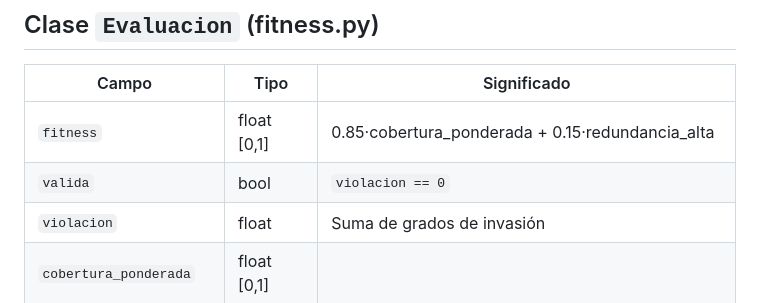
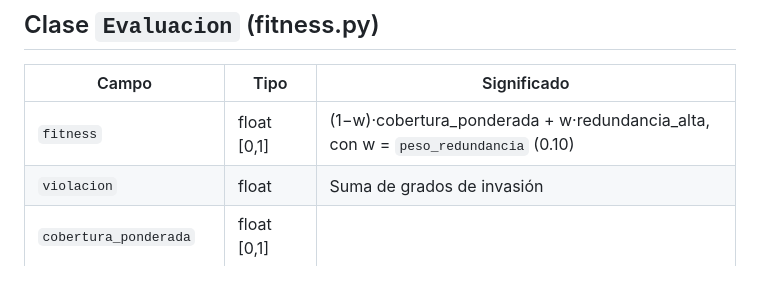
Before and after one commit to HectorPartido/litiid71-AstroShield, a Markdown page: docs/contrato.md, the part around the change. GitHub-like rendering; blank space fills up the shorter version.

```diff
--- a/docs/contrato.md
+++ b/docs/contrato.md
@@ -34,8 +34,7 @@ config/escenarios/*.json ──► escenario.py ──► fitness.py ◄── r
 
 | Campo | Tipo | Significado |
 |---|---|---|
-| `fitness` | float [0,1] | 0.85·cobertura_ponderada + 0.15·redundancia_alta |
-| `valida` | bool | `violacion == 0` |
+| `fitness` | float [0,1] | (1−w)·cobertura_ponderada + w·redundancia_alta, con w = `peso_redundancia` (0.10) || `valida` | bool | `violacion == 0` |
 | `violacion` | float | Suma de grados de invasión |
 | `cobertura_ponderada` | float [0,1] | |
 | `redundancia_alta` | float [0,1] | |
```
Also changed, not shown: docs/01_definicion_problema.md (+4 -3 lines).
